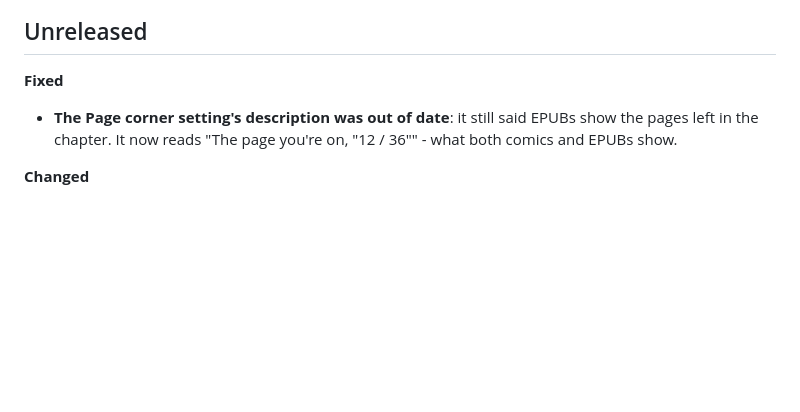
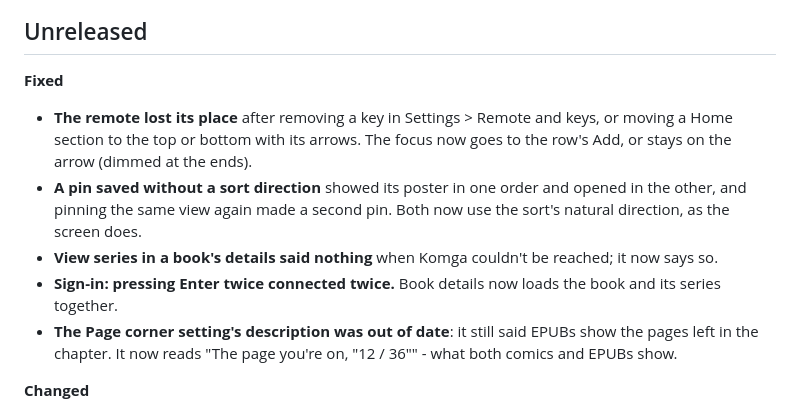
Before and after one commit to akajimmy/bedereader, a Markdown page: CHANGELOG.md, the part around the change. GitHub-like rendering; blank space fills up the shorter version.

Commit message:
CHANGELOG: code-review fixes (remote focus, pin sort direction, View series error, double Connect)
Co-Authored-By: Claude Opus 5.5 <noreply@anthropic.com>

```diff
--- a/CHANGELOG.md
+++ b/CHANGELOG.md
@@ -10,6 +10,12 @@ first 1.3.0 build. The 1.1 release was numbered 0.1.1 (tag `v0.1.1`), and the 1.
 ## Unreleased
 
 **Fixed**
+- **The remote lost its place** after removing a key in Settings > Remote and keys, or moving a Home section to the
+  top or bottom with its arrows. The focus now goes to the row's Add, or stays on the arrow (dimmed at the ends).
+- **A pin saved without a sort direction** showed its poster in one order and opened in the other, and pinning the
+  same view again made a second pin. Both now use the sort's natural direction, as the screen does.
+- **View series in a book's details said nothing** when Komga couldn't be reached; it now says so.
+- **Sign-in: pressing Enter twice connected twice.** Book details now loads the book and its series together.
 - **The Page corner setting's description was out of date**: it still said EPUBs show the pages left in the chapter.
   It now reads "The page you're on, "12 / 36"" - what both comics and EPUBs show.
 
```
Also changed, not shown: 1 other file.
